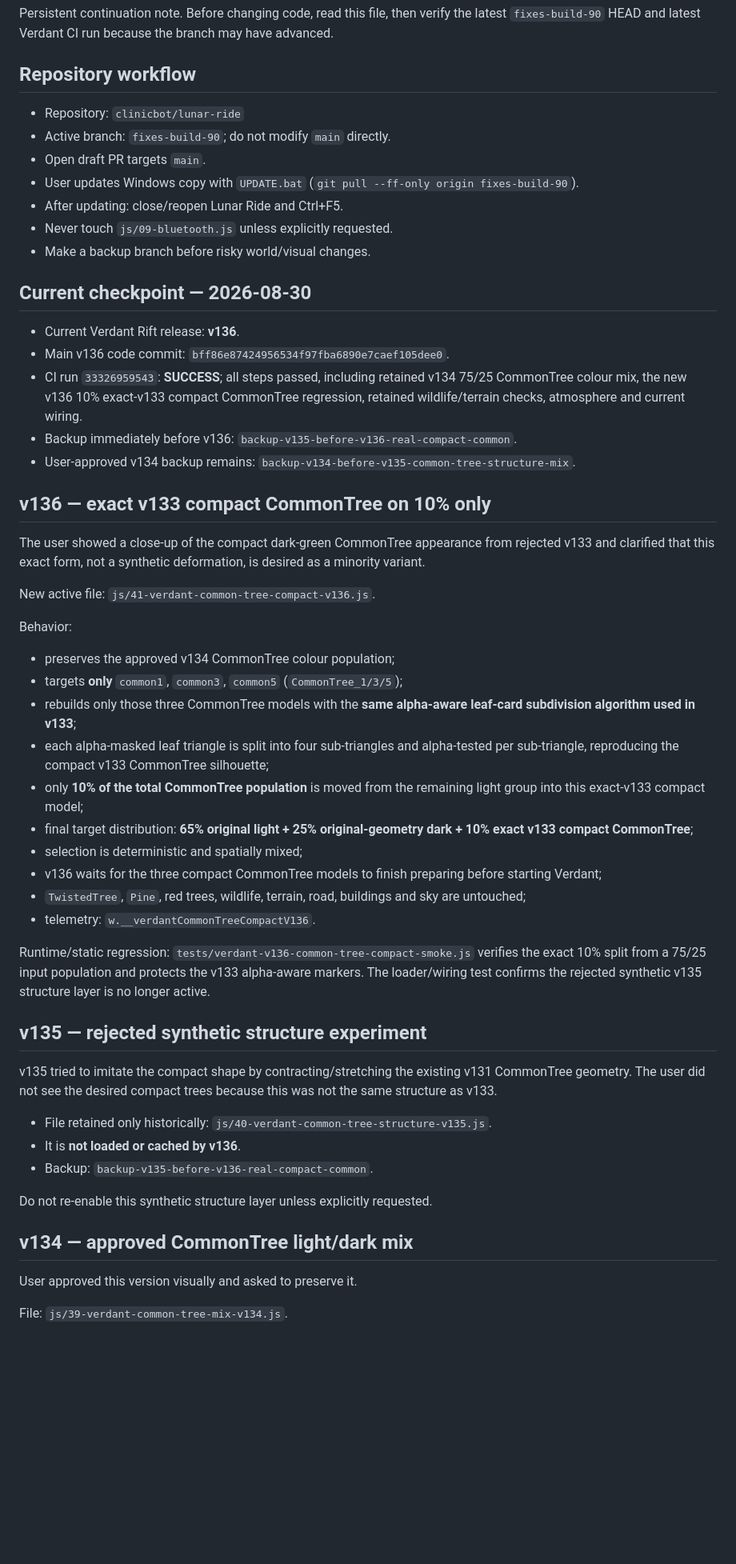
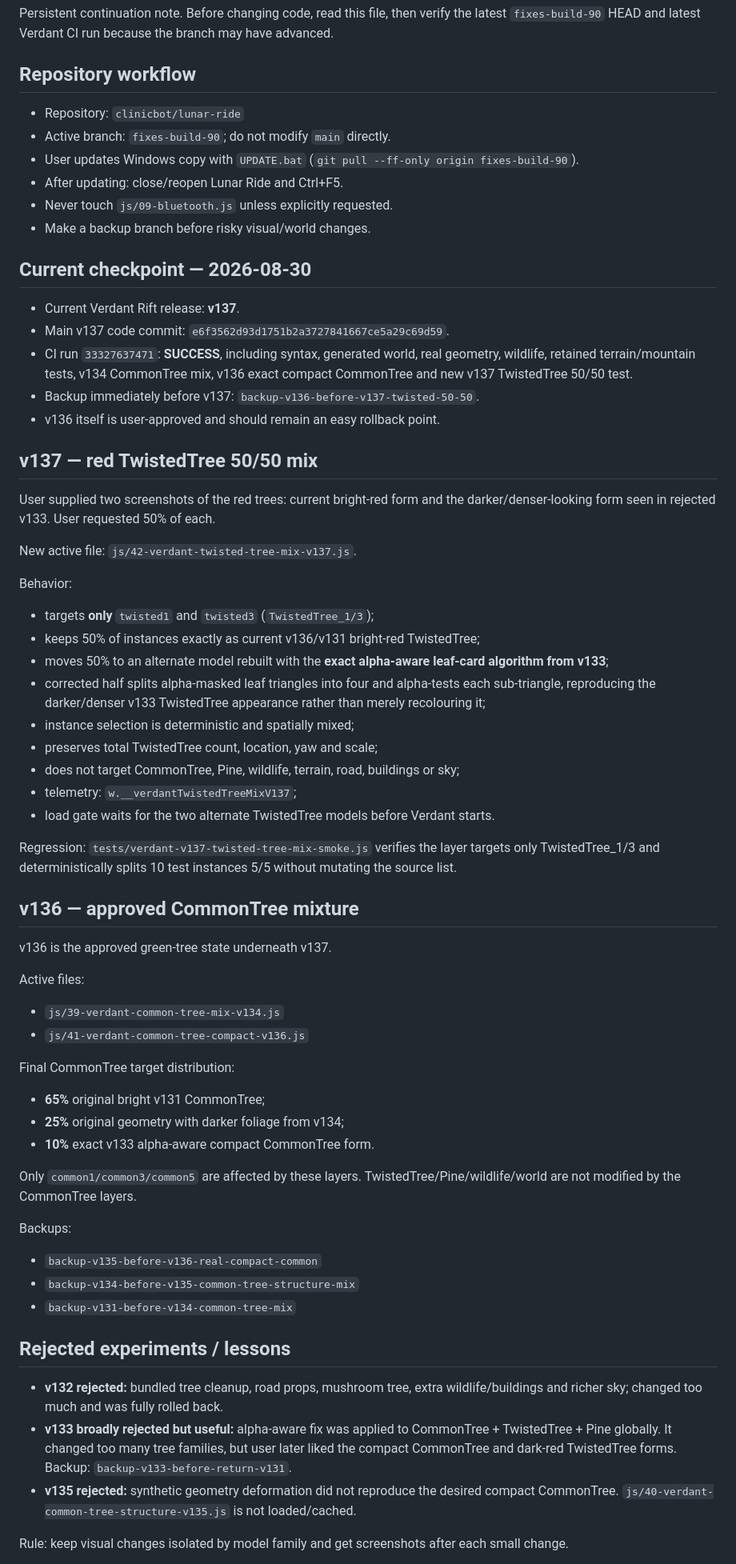
Before and after one commit to clinicbot/lunar-ride, a Markdown page: PROJECT_HANDOFF.md, the part around one of its changes. Shown at 80% size. Rendered like a GitHub page; blank space fills up the shorter version.

Commit message:
Update handoff for Verdant v137 red tree mix

```diff
--- a/PROJECT_HANDOFF.md
+++ b/PROJECT_HANDOFF.md
@@ -3,56 +3,61 @@
 Persistent continuation note. Before changing code, read this file, then verify the latest `fixes-build-90` HEAD and latest Verdant CI run because the branch may have advanced.
 
 ## Repository workflow
-
 - Repository: `clinicbot/lunar-ride`
 - Active branch: `fixes-build-90`; do not modify `main` directly.
-- Open draft PR targets `main`.
 - User updates Windows copy with `UPDATE.bat` (`git pull --ff-only origin fixes-build-90`).
 - After updating: close/reopen Lunar Ride and Ctrl+F5.
 - Never touch `js/09-bluetooth.js` unless explicitly requested.
-- Make a backup branch before risky world/visual changes.
+- Make a backup branch before risky visual/world changes.
 
 ## Current checkpoint — 2026-08-30
+- Current Verdant Rift release: **v137**.
+- Main v137 code commit: `e6f3562d93d1751b2a3727841667ce5a29c69d59`.
+- CI run `33327637471`: **SUCCESS**, including syntax, generated world, real geometry, wildlife, retained terrain/mountain tests, v134 CommonTree mix, v136 exact compact CommonTree and new v137 TwistedTree 50/50 test.
+- Backup immediately before v137: `backup-v136-before-v137-twisted-50-50`.
+- v136 itself is user-approved and should remain an easy rollback point.
 
-- Current Verdant Rift release: **v136**.
-- Main v136 code commit: `bff86e87424956534f97fba6890e7caef105dee0`.
-- CI run `33326959543`: **SUCCESS**; all steps passed, including retained v134 75/25 CommonTree colour mix, the new v136 10% exact-v133 compact CommonTree regression, retained wildlife/terrain checks, atmosphere and current wiring.
-- Backup immediately before v136: `backup-v135-before-v136-real-compact-common`.
-- User-approved v134 backup remains: `backup-v134-before-v135-common-tree-structure-mix`.
+## v137 — red TwistedTree 50/50 mix
+User supplied two screenshots of the red trees: current bright-red form and the darker/denser-looking form seen in rejected v133. User requested 50% of each.
 
-## v136 — exact v133 compact CommonTree on 10% only
-
-The user showed a close-up of the compact dark-green CommonTree appearance from rejected v133 and clarified that this exact form, not a synthetic deformation, is desired as a minority variant.
-
-New active file: `js/41-verdant-common-tree-compact-v136.js`.
+New active file: `js/42-verdant-twisted-tree-mix-v137.js`.
 
 Behavior:
-- preserves the approved v134 CommonTree colour population;
-- targets **only** `common1`, `common3`, `common5` (`CommonTree_1/3/5`);
-- rebuilds only those three CommonTree models with the **same alpha-aware leaf-card subdivision algorithm used in v133**;
-- each alpha-masked leaf triangle is split into four sub-triangles and alpha-tested per sub-triangle, reproducing the compact v133 CommonTree silhouette;
-- only **10% of the total CommonTree population** is moved from the remaining light group into this exact-v133 compact model;
-- final target distribution: **65% original light + 25% original-geometry dark + 10% exact v133 compact CommonTree**;
-- selection is deterministic and spatially mixed;
-- v136 waits for the three compact CommonTree models to finish preparing before starting Verdant;
-- `TwistedTree`, `Pine`, red trees, wildlife, terrain, road, buildings and sky are untouched;
-- telemetry: `w.__verdantCommonTreeCompactV136`.
+- targets **only** `twisted1` and `twisted3` (`TwistedTree_1/3`);
+- keeps 50% of instances exactly as current v136/v131 bright-red TwistedTree;
+- moves 50% to an alternate model rebuilt with the **exact alpha-aware leaf-card algorithm from v133**;
+- corrected half splits alpha-masked leaf triangles into four and alpha-tests each sub-triangle, reproducing the darker/denser v133 TwistedTree appearance rather than merely recolouring it;
+- instance selection is deterministic and spatially mixed;
+- preserves total TwistedTree count, location, yaw and scale;
+- does not target CommonTree, Pine, wildlife, terrain, road, buildings or sky;
+- telemetry: `w.__verdantTwistedTreeMixV137`;
+- load gate waits for the two alternate TwistedTree models before Verdant starts.
 
-Runtime/static regression: `tests/verdant-v136-common-tree-compact-smoke.js` verifies the exact 10% split from a 75/25 input population and protects the v133 alpha-aware markers. The loader/wiring test confirms the rejected synthetic v135 structure layer is no longer active.
+Regression: `tests/verdant-v137-twisted-tree-mix-smoke.js` verifies the layer targets only TwistedTree_1/3 and deterministically splits 10 test instances 5/5 without mutating the source list.
 
-## v135 — rejected synthetic structure experiment
+## v136 — approved CommonTree mixture
+v136 is the approved green-tree state underneath v137.
 
-v135 tried to imitate the compact shape by contracting/stretching the existing v131 CommonTree geometry. The user did not see the desired compact trees because this was not the same structure as v133.
+Active files:
+- `js/39-verdant-common-tree-mix-v134.js`
+- `js/41-verdant-common-tree-compact-v136.js`
 
-- File retained only historically: `js/40-verdant-common-tree-structure-v135.js`.
-- It is **not loaded or cached by v136**.
-- Backup: `backup-v135-before-v136-real-compact-common`.
+Final CommonTree target distribution:
+- **65%** original bright v131 CommonTree;
+- **25%** original geometry with darker foliage from v134;
+- **10%** exact v133 alpha-aware compact CommonTree form.
 
-Do not re-enable this synthetic structure layer unless explicitly requested.
+Only `common1/common3/common5` are affected by these layers. TwistedTree/Pine/wildlife/world are not modified by the CommonTree layers.
 
-## v134 — approved CommonTree light/dark mix
+Backups:
+- `backup-v135-before-v136-real-compact-common`
+- `backup-v134-before-v135-common-tree-structure-mix`
+- `backup-v131-before-v134-common-tree-mix`
 
-User approved this version visually and asked to preserve it.
+## Rejected experiments / lessons
+- **v132 rejected:** bundled tree cleanup, road props, mushroom tree, extra wildlife/buildings and richer sky; changed too much and was fully rolled back.
+- **v133 broadly rejected but useful:** alpha-aware fix was applied to CommonTree + TwistedTree + Pine globally. It changed too many tree families, but user later liked the compact CommonTree and dark-red TwistedTree forms. Backup: `backup-v133-before-return-v131`.
+- **v135 rejected:** synthetic geometry deformation did not reproduce the desired compact CommonTree. `js/40-verdant-common-tree-structure-v135.js` is not loaded/cached.
 
-File: `js/39-verdant-common-tree-mix-v134.js`.
+Rule: keep visual changes isolated by model family and get screenshots after each small change.
 
```
Also changed, not shown: other parts of PROJECT_HANDOFF.md (+14 -92 lines).
